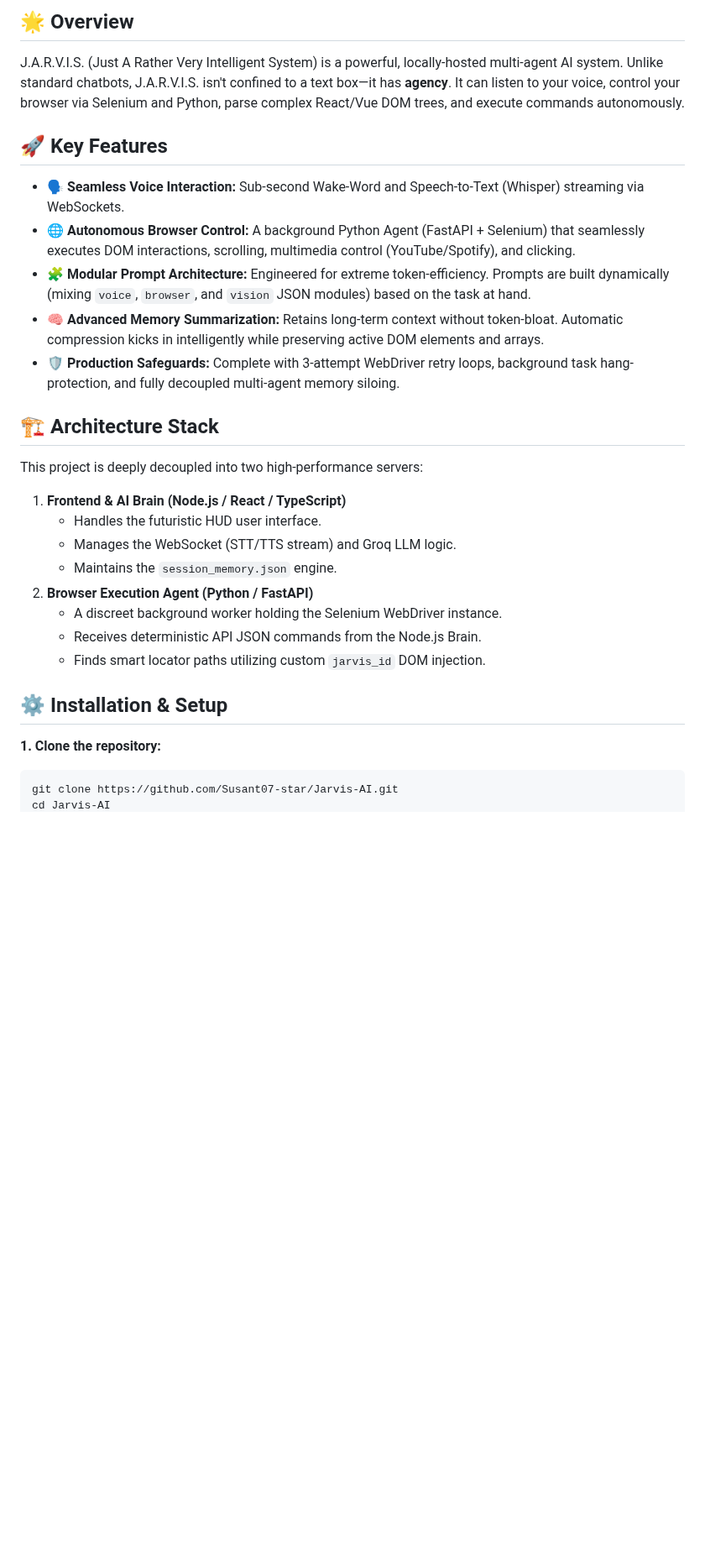
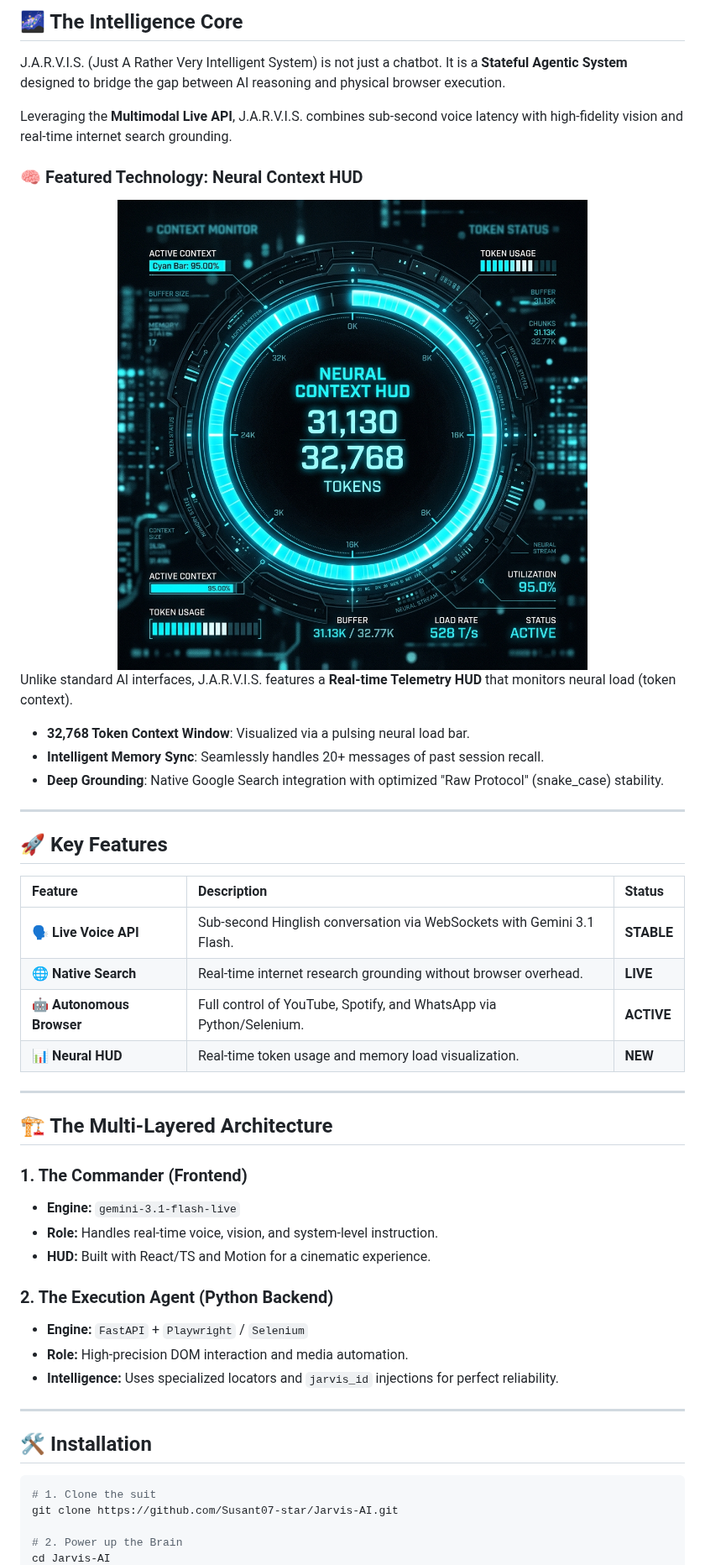
Before and after one commit to Susant07-star/Jarvis-AI, a Markdown page: README.md, the part around one of its changes. Shown at 84% size. Drawn GitHub-style; pictures changed too: assets/jarvis_neural_hud_preview.png (added); blank space fills up the shorter version.

Commit message:
docs: Redesign README with premium visuals and architecture deep-dive

````diff
--- a/README.md
+++ b/README.md
@@ -13,32 +26,52 @@
 
-## 🌟 Overview
+## 🌌 The Intelligence Core
 
-J.A.R.V.I.S. (Just A Rather Very Intelligent System) is a powerful, locally-hosted multi-agent AI system. Unlike standard chatbots, J.A.R.V.I.S. isn't confined to a text box—it has **agency**. It can listen to your voice, control your browser via Selenium and Python, parse complex React/Vue DOM trees, and execute commands autonomously.
+J.A.R.V.I.S. (Just A Rather Very Intelligent System) is not just a chatbot. It is a **Stateful Agentic System** designed to bridge the gap between AI reasoning and physical browser execution.
+
+Leveraging the **Multimodal Live API**, J.A.R.V.I.S. combines sub-second voice latency with high-fidelity vision and real-time internet search grounding.
+
+### 🧠 Featured Technology: Neural Context HUD
+<div align="center">
+  <img src="https://github.com/Susant07-star/Jarvis-AI/raw/main/assets/jarvis_neural_hud_preview.png" width="600px" alt="Neural HUD Preview"/>
+</div>
+
+Unlike standard AI interfaces, J.A.R.V.I.S. features a **Real-time Telemetry HUD** that monitors neural load (token context).
+*   **32,768 Token Context Window**: Visualized via a pulsing neural load bar.
+*   **Intelligent Memory Sync**: Seamlessly handles 20+ messages of past session recall.
+*   **Deep Grounding**: Native Google Search integration with optimized "Raw Protocol" (snake_case) stability.
+
+---
 
 ## 🚀 Key Features
 
-*   **🗣️ Seamless Voice Interaction:** Sub-second Wake-Word and Speech-to-Text (Whisper) streaming via WebSockets.
-*   **🌐 Autonomous Browser Control:** A background Python Agent (FastAPI + Selenium) that seamlessly executes DOM interactions, scrolling, multimedia control (YouTube/Spotify), and clicking.
-*   **🧩 Modular Prompt Architecture:** Engineered for extreme token-efficiency. Prompts are built dynamically (mixing `voice`, `browser`, and `vision` JSON modules) based on the task at hand.
-*   **🧠 Advanced Memory Summarization:** Retains long-term context without token-bloat. Automatic compression kicks in intelligently while preserving active DOM elements and arrays.
-*   **🛡️ Production Safeguards:** Complete with 3-attempt WebDriver retry loops, background task hang-protection, and fully decoupled multi-agent memory siloing.
+| Feature | Description | Status |
+| :--- | :--- | :--- |
+| **🗣️ Live Voice API** | Sub-second Hinglish conversation via WebSockets with Gemini 3.1 Flash. | **STABLE** |
+| **🌐 Native Search** | Real-time internet research grounding without browser overhead. | **LIVE** |
+| **🤖 Autonomous Browser** | Full control of YouTube, Spotify, and WhatsApp via Python/Selenium. | **ACTIVE** |
+| **📊 Neural HUD** | Real-time token usage and memory load visualization. | **NEW** |
 
-## 🏗️ Architecture Stack
+---
 
-This project is deeply decoupled into two high-performance servers:
+## 🏗️ The Multi-Layered Architecture
 
-1.  **Frontend & AI Brain (Node.js / React / TypeScript)**
-    *   Handles the futuristic HUD user interface.
-    *   Manages the WebSocket (STT/TTS stream) and Groq LLM logic.
-    *   Maintains the `session_memory.json` engine.
-2.  **Browser Execution Agent (Python / FastAPI)**
-    *   A discreet background worker holding the Selenium WebDriver instance.
-    *   Receives deterministic API JSON commands from the Node.js Brain.
-    *   Finds smart locator paths utilizing custom `jarvis_id` DOM injection.
+### 1. The Commander (Frontend)
+- **Engine:** `gemini-3.1-flash-live`
+- **Role:** Handles real-time voice, vision, and system-level instruction.
+- **HUD:** Built with React/TS and Motion for a cinematic experience.
 
-## ⚙️ Installation & Setup
+### 2. The Execution Agent (Python Backend)
+- **Engine:** `FastAPI` + `Playwright` / `Selenium`
+- **Role:** High-precision DOM interaction and media automation.
+- **Intelligence:** Uses specialized locators and `jarvis_id` injections for perfect reliability.
 
-**1. Clone the repository:**
+---
+
+## 🛠️ Installation
+
 ```bash
+# 1. Clone the suit
 git clone https://github.com/Susant07-star/Jarvis-AI.git
+
+# 2. Power up the Brain
 cd Jarvis-AI
````
Also changed, not shown: other parts of README.md (+37 -24 lines), assets/jarvis_hero_visualization.png (added).
